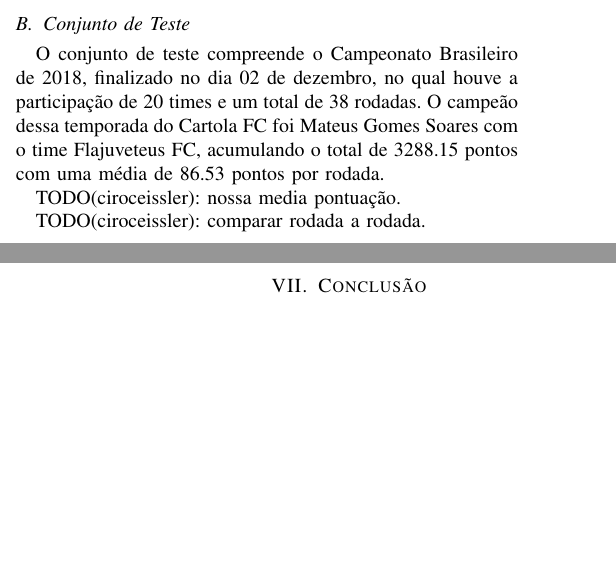
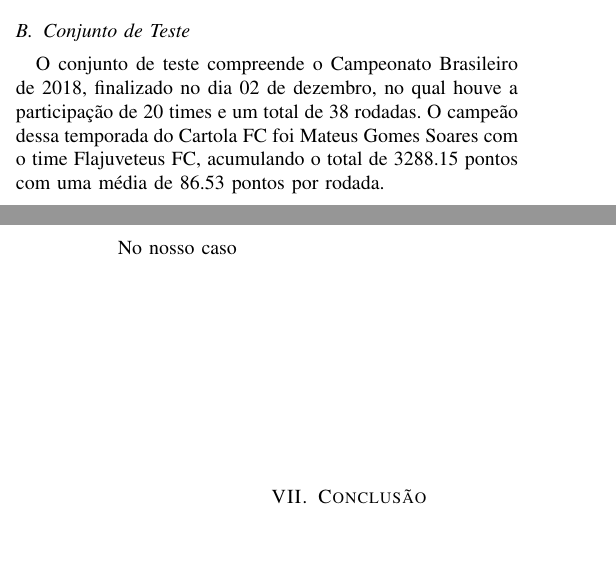
Before and after one commit to ciroceissler/cartola, a LaTeX paper (docs/final/report.tex): two parts of the columns of pages 4 and 6 of 6, joined at a grey line, cut so that both start at the same text. Compiled offline with pdfLaTeX.

Commit message:
final: update README and refactor report image position

```diff
--- a/docs/final/report.tex
+++ b/docs/final/report.tex
@@ -611,10 +611,6 @@
 FC foi  Mateus Gomes Soares  com o  time Flajuveteus FC,  acumulando o
 total de 3288.15 pontos com uma média de 86.53 pontos por rodada.
 
-TODO(ciroceissler): nossa media pontuação.
-
-TODO(ciroceissler): comparar rodada a rodada.
-
 \begin{figure*}[H]
   \vspace{-0.5cm}
   \includegraphics[trim={0 1.3cm 0 0}, clip, width=\textwidth]{images/bar_1.png}
@@ -626,6 +622,10 @@
   \caption{Experimentos Temporada 2017 - Pontuação por Rodada para cada Modelo}
   \label{fig:bar_round}
 \end{figure*}
+
+\pagebreak
+
+No nosso caso
 
 \section{Conclusão}
 
```
Also changed, not shown: 1 other file.
